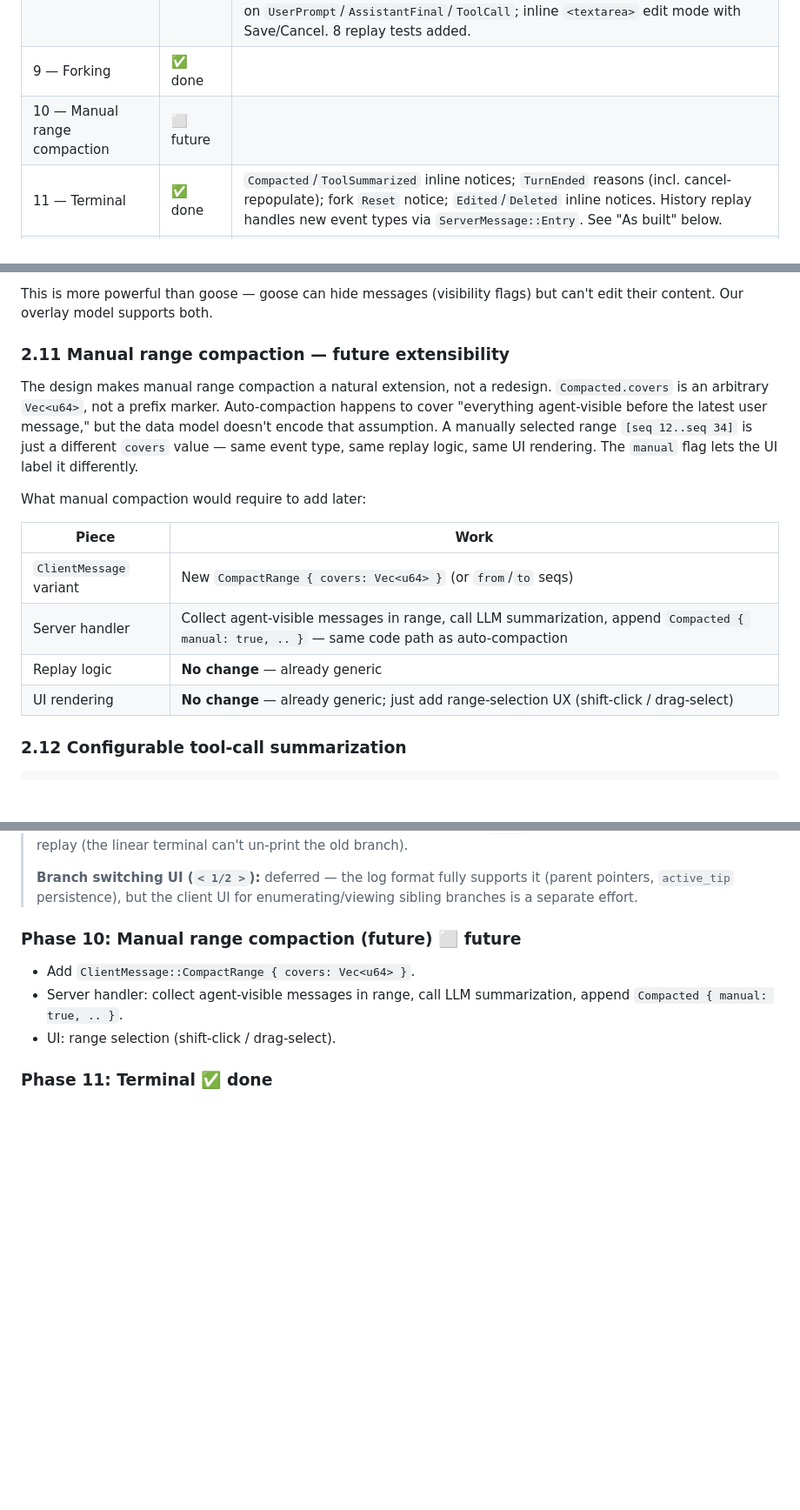
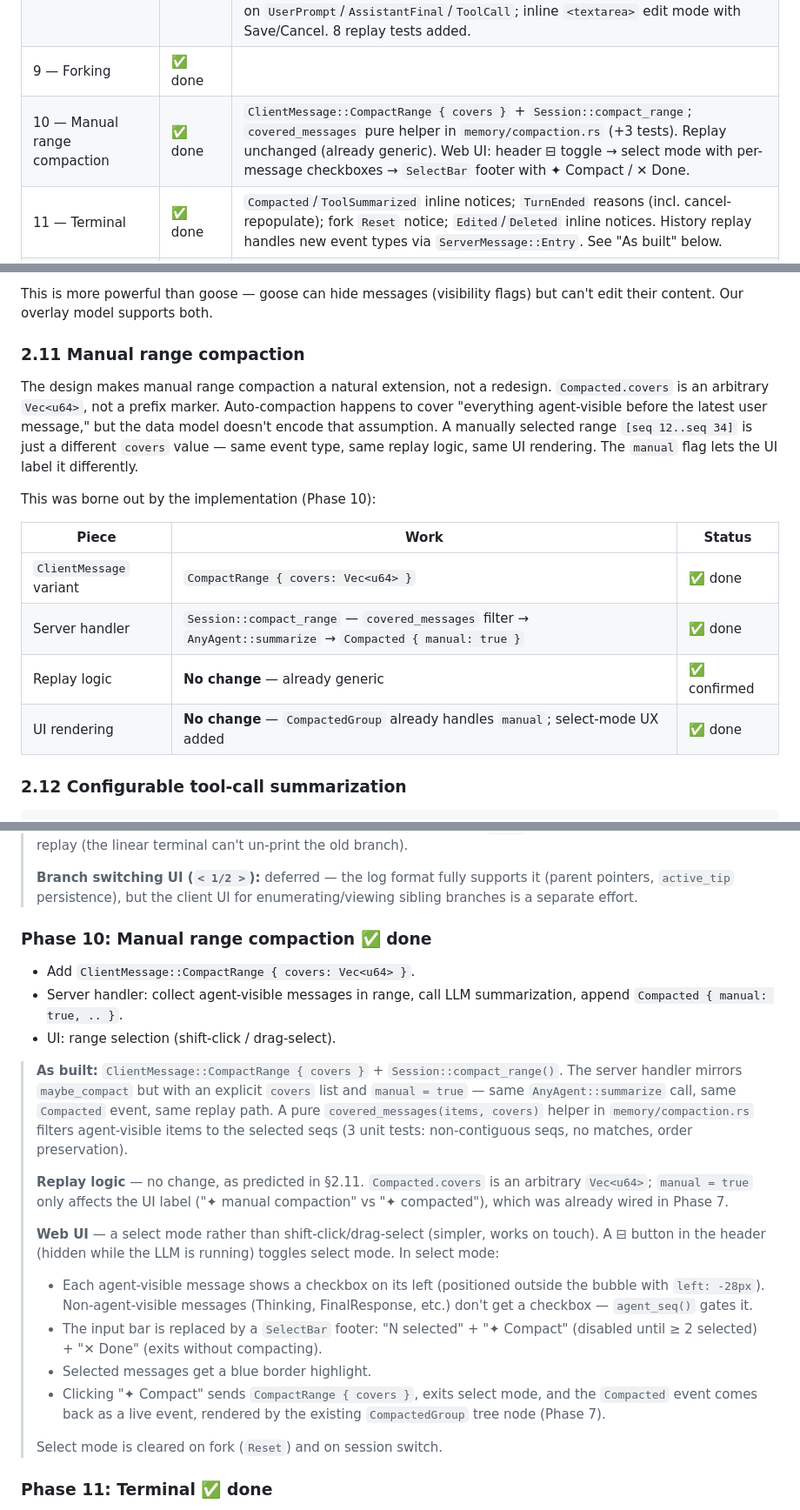
Before and after one commit to Tyler-Hardin/goop, a Markdown page: docs/compaction-redesign.md, 3 parts joined by grey strips. Shown at 87% size. Drawn GitHub-style; blank space fills up the shorter version.

Commit message:
docs: mark Phase 10 (manual range compaction) done in the redesign doc
Phase 10 status table → ✅ done.  Phase 10 section gets an 'As built'
note documenting the select-mode UI, the covered_messages helper, and
confirming that replay needed no changes (as §2.11 predicted).

§2.11 updated from 'future extensibility' to a retrospective showing
the design prediction was borne out by the implementation.

AGENTS.md: new 'Manual range compaction' entry under the memory/
compaction architecture section.

```diff
--- a/docs/compaction-redesign.md
+++ b/docs/compaction-redesign.md
@@ -19,7 +19,7 @@
 | 7 — Web UI tree view | ✅ done | `CompactedGroup` / `ToolSummaryGroup` collapsible tree nodes; per-message `seq` tracked locally (counting received events); `Edited`/`Deleted` overlays rendered (✎ badge + show-original toggle; faded strikethrough). See "As built" below. |
 | 8 — Edit/delete overlays | ✅ done | `ClientMessage::Edit`/`Delete` + `Session::edit`/`delete` (deletes auto-emit both halves of a tool pair). Replay applies `Edited`/`Deleted` overlays (previously ignored): tool targets resolve to tool-call id via the log → content-granularity surgery; text targets replace the whole `VisibleItem` (assistant tool calls preserved when editing narration). Web UI: hover-revealed ✎/✕ action buttons on `UserPrompt`/`AssistantFinal`/`ToolCall`; inline `<textarea>` edit mode with Save/Cancel. 8 replay tests added. |
 | 9 — Forking | ✅ done | |
-| 10 — Manual range compaction | ⬜ future | |
+| 10 — Manual range compaction | ✅ done | `ClientMessage::CompactRange { covers }` + `Session::compact_range`; `covered_messages` pure helper in `memory/compaction.rs` (+3 tests). Replay unchanged (already generic). Web UI: header ⊟ toggle → select mode with per-message checkboxes → `SelectBar` footer with ✦ Compact / ✕ Done. |
 | 11 — Terminal | ✅ done | `Compacted`/`ToolSummarized` inline notices; `TurnEnded` reasons (incl. cancel-repopulate); fork `Reset` notice; `Edited`/`Deleted` inline notices. History replay handles new event types via `ServerMessage::Entry`. See "As built" below. |
 | 12 — Tests & migration | ✅ mostly | 45 tests in `src/memory/` (25 replay + 10 `TransactionLog` + 10 compaction decision logic). Compaction decisions extracted to `memory/compaction.rs` for testability without a mock LLM. Remaining: end-to-end integration test (needs mock `AnyAgent`). See "As built" below. |
 
@@ -833,7 +833,7 @@ edge cases.
 This is more powerful than goose — goose can hide messages (visibility flags)
 but can't edit their content.  Our overlay model supports both.
 
-### 2.11 Manual range compaction — future extensibility
+### 2.11 Manual range compaction
 
 The design makes manual range compaction a natural extension, not a redesign.
 `Compacted.covers` is an arbitrary `Vec<u64>`, not a prefix marker.
@@ -843,14 +843,14 @@ selected range `[seq 12..seq 34]` is just a different `covers` value — same
 event type, same replay logic, same UI rendering.  The `manual` flag lets the
 UI label it differently.
 
-What manual compaction would require to add later:
-
-| Piece | Work |
-|-------|------|
-| `ClientMessage` variant | New `CompactRange { covers: Vec<u64> }` (or `from`/`to` seqs) |
-| Server handler | Collect agent-visible messages in range, call LLM summarization, append `Compacted { manual: true, .. }` — same code path as auto-compaction |
-| Replay logic | **No change** — already generic |
-| UI rendering | **No change** — already generic; just add range-selection UX (shift-click / drag-select) |
+This was borne out by the implementation (Phase 10):
+
+| Piece | Work | Status |
+|-------|------|--------|
+| `ClientMessage` variant | `CompactRange { covers: Vec<u64> }` | ✅ done |
+| Server handler | `Session::compact_range` — `covered_messages` filter → `AnyAgent::summarize` → `Compacted { manual: true }` | ✅ done |
+| Replay logic | **No change** — already generic | ✅ confirmed |
+| UI rendering | **No change** — `CompactedGroup` already handles `manual`; select-mode UX added | ✅ done |
 
 ### 2.12 Configurable tool-call summarization
 
@@ -1480,11 +1480,41 @@ happened:
 > supports it (parent pointers, `active_tip` persistence), but the client UI
 > for enumerating/viewing sibling branches is a separate effort.
 
-### Phase 10: Manual range compaction (future)  ⬜ future
+### Phase 10: Manual range compaction  ✅ done
 - Add `ClientMessage::CompactRange { covers: Vec<u64> }`.
 - Server handler: collect agent-visible messages in range, call LLM
   summarization, append `Compacted { manual: true, .. }`.
 - UI: range selection (shift-click / drag-select).
+
+> **As built:** `ClientMessage::CompactRange { covers }` + `Session::compact_range()`.
+> The server handler mirrors `maybe_compact` but with an explicit `covers`
+> list and `manual = true` — same `AnyAgent::summarize` call, same
+> `Compacted` event, same replay path.  A pure `covered_messages(items,
+> covers)` helper in `memory/compaction.rs` filters agent-visible items to
+> the selected seqs (3 unit tests: non-contiguous seqs, no matches, order
+> preservation).
+>
+> **Replay logic** — no change, as predicted in §2.11.  `Compacted.covers`
+> is an arbitrary `Vec<u64>`; `manual = true` only affects the UI label
+> ("✦ manual compaction" vs "✦ compacted"), which was already wired in
+> Phase 7.
+>
+> **Web UI** — a select mode rather than shift-click/drag-select (simpler,
+> works on touch).  A ⊟ button in the header (hidden while the LLM is
+> running) toggles select mode.  In select mode:
+> - Each agent-visible message shows a checkbox on its left (positioned
+>   outside the bubble with `left: -28px`).  Non-agent-visible messages
+>   (Thinking, FinalResponse, etc.) don't get a checkbox — `agent_seq()`
+>   gates it.
+> - The input bar is replaced by a `SelectBar` footer: "N selected" +
+>   "✦ Compact" (disabled until ≥ 2 selected) + "✕ Done" (exits without
+>   compacting).
+> - Selected messages get a blue border highlight.
+> - Clicking "✦ Compact" sends `CompactRange { covers }`, exits select
+>   mode, and the `Compacted` event comes back as a live event, rendered
+>   by the existing `CompactedGroup` tree node (Phase 7).
+>
+> Select mode is cleared on fork (`Reset`) and on session switch.
 
 ### Phase 11: Terminal  ✅ done
 - Render `Compacted`/`ToolSummarized` events as inline notices.
```
Also changed, not shown: AGENTS.md (+11 -0 lines).
